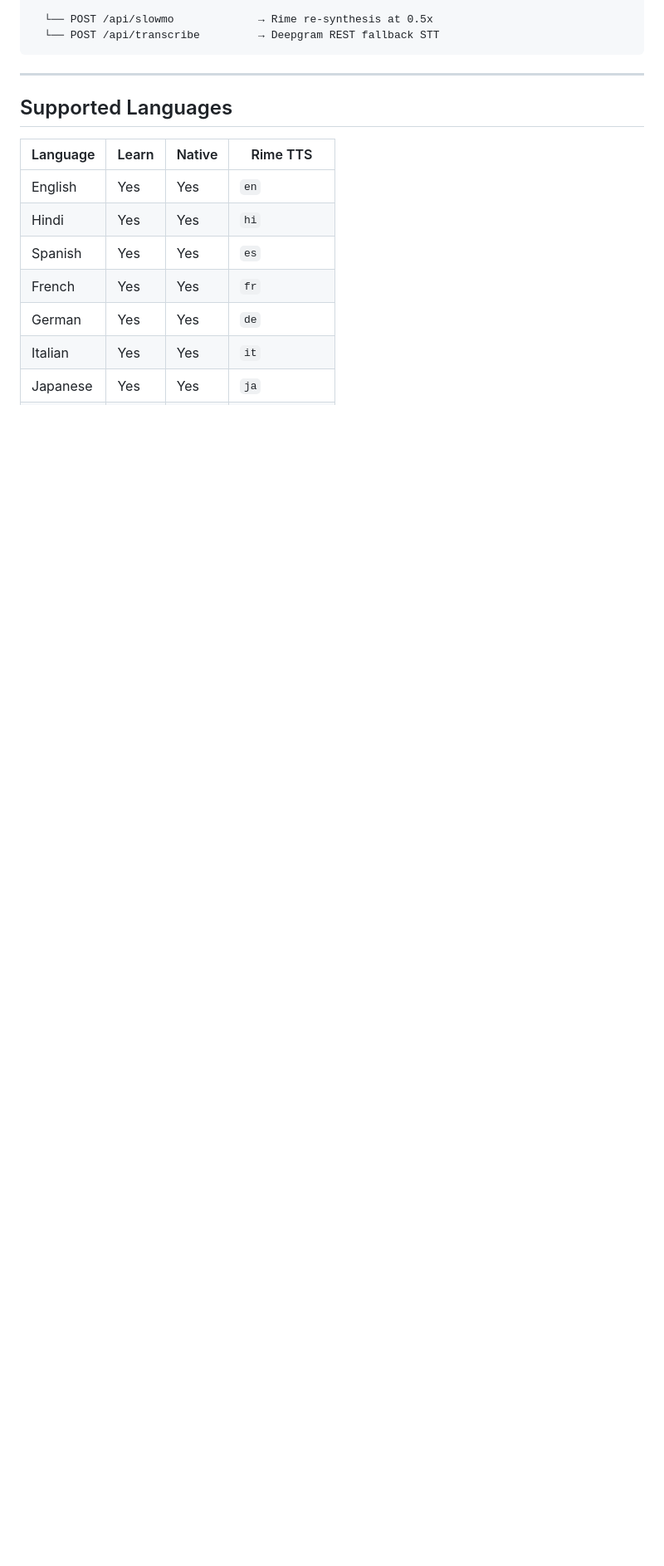
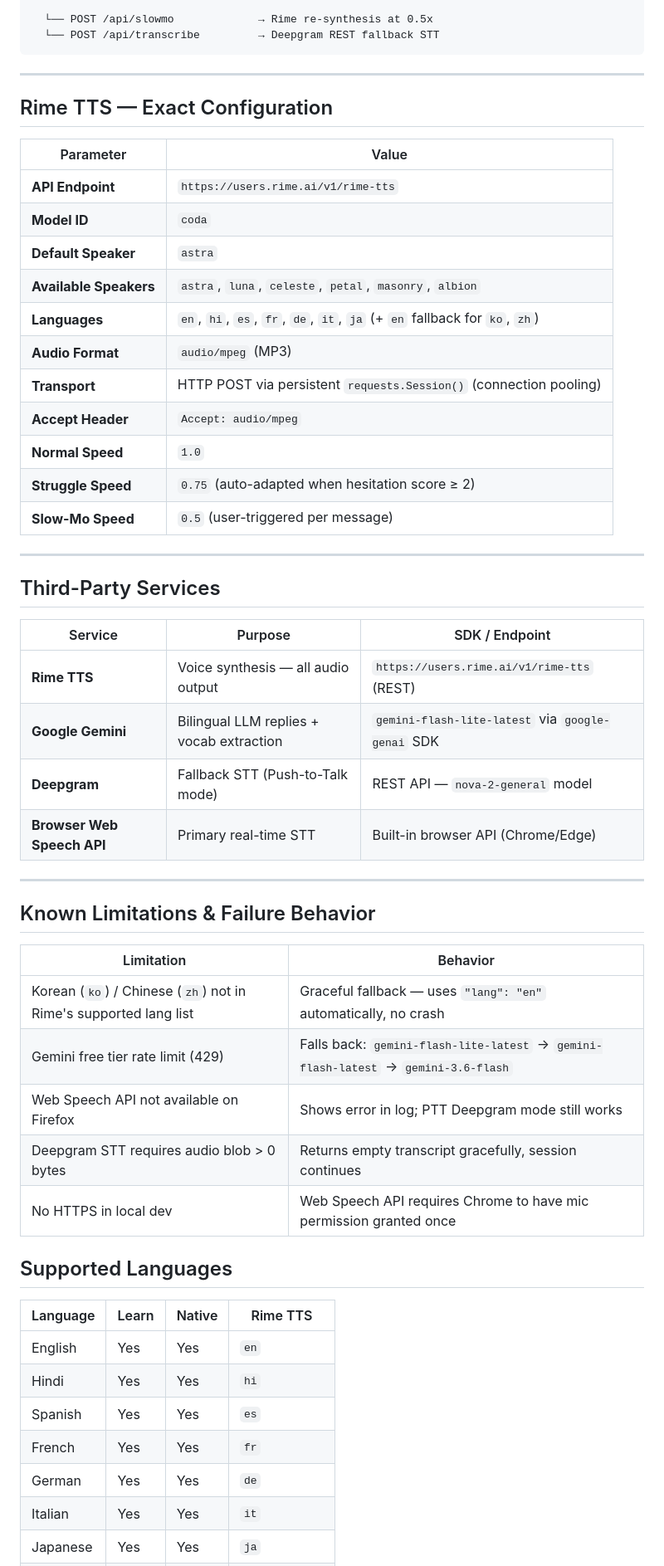
Before and after one commit to architavish05/cadence-voice-tutor, a Markdown page: README.md, the part around the change. Shown at 83% size. GitHub-like rendering; blank space fills up the shorter version.

Commit message:
docs: Update README with Rime exact specs, limitations, third-party services; add repeatable test script to RIME_EVIDENCE.md

````diff
--- a/README.md
+++ b/README.md
@@ -48,6 +48,45 @@ Browser (index.html + app.js)
 ```
 
 ---
+
+## Rime TTS — Exact Configuration
+
+| Parameter | Value |
+|---|---|
+| **API Endpoint** | `https://users.rime.ai/v1/rime-tts` |
+| **Model ID** | `coda` |
+| **Default Speaker** | `astra` |
+| **Available Speakers** | `astra`, `luna`, `celeste`, `petal`, `masonry`, `albion` |
+| **Languages** | `en`, `hi`, `es`, `fr`, `de`, `it`, `ja` (+ `en` fallback for `ko`, `zh`) |
+| **Audio Format** | `audio/mpeg` (MP3) |
+| **Transport** | HTTP POST via persistent `requests.Session()` (connection pooling) |
+| **Accept Header** | `Accept: audio/mpeg` |
+| **Normal Speed** | `1.0` |
+| **Struggle Speed** | `0.75` (auto-adapted when hesitation score ≥ 2) |
+| **Slow-Mo Speed** | `0.5` (user-triggered per message) |
+
+---
+
+## Third-Party Services
+
+| Service | Purpose | SDK / Endpoint |
+|---|---|---|
+| **Rime TTS** | Voice synthesis — all audio output | `https://users.rime.ai/v1/rime-tts` (REST) |
+| **Google Gemini** | Bilingual LLM replies + vocab extraction | `gemini-flash-lite-latest` via `google-genai` SDK |
+| **Deepgram** | Fallback STT (Push-to-Talk mode) | REST API — `nova-2-general` model |
+| **Browser Web Speech API** | Primary real-time STT | Built-in browser API (Chrome/Edge) |
+
+---
+
+## Known Limitations & Failure Behavior
+
+| Limitation | Behavior |
+|---|---|
+| Korean (`ko`) / Chinese (`zh`) not in Rime's supported lang list | Graceful fallback — uses `"lang": "en"` automatically, no crash |
+| Gemini free tier rate limit (429) | Falls back: `gemini-flash-lite-latest` → `gemini-flash-latest` → `gemini-3.6-flash` |
+| Web Speech API not available on Firefox | Shows error in log; PTT Deepgram mode still works |
+| Deepgram STT requires audio blob > 0 bytes | Returns empty transcript gracefully, session continues |
+| No HTTPS in local dev | Web Speech API requires Chrome to have mic permission granted once |
 
 ## Supported Languages
 
````
Also changed, not shown: RIME_EVIDENCE.md (+60 -0 lines).
